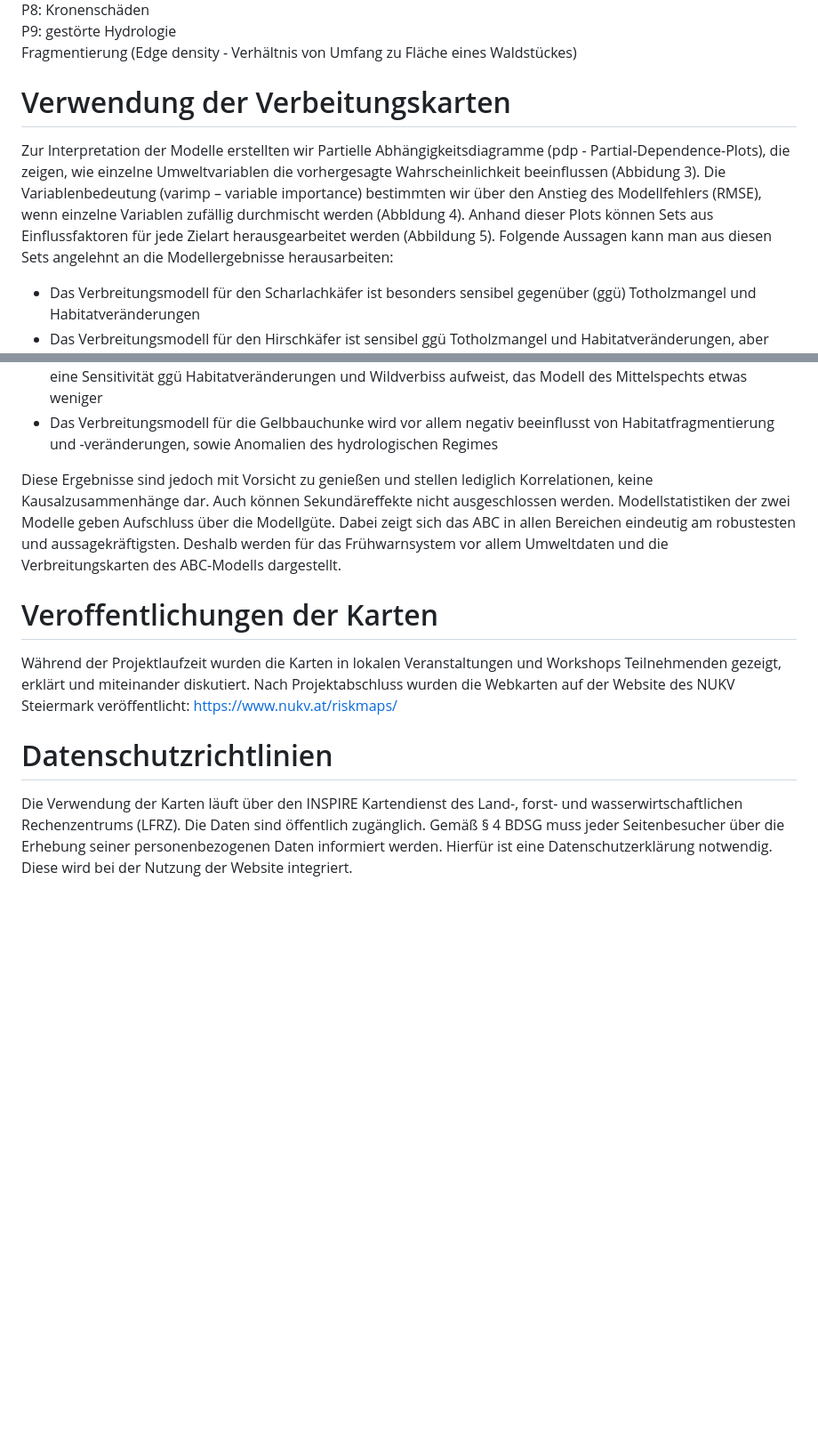
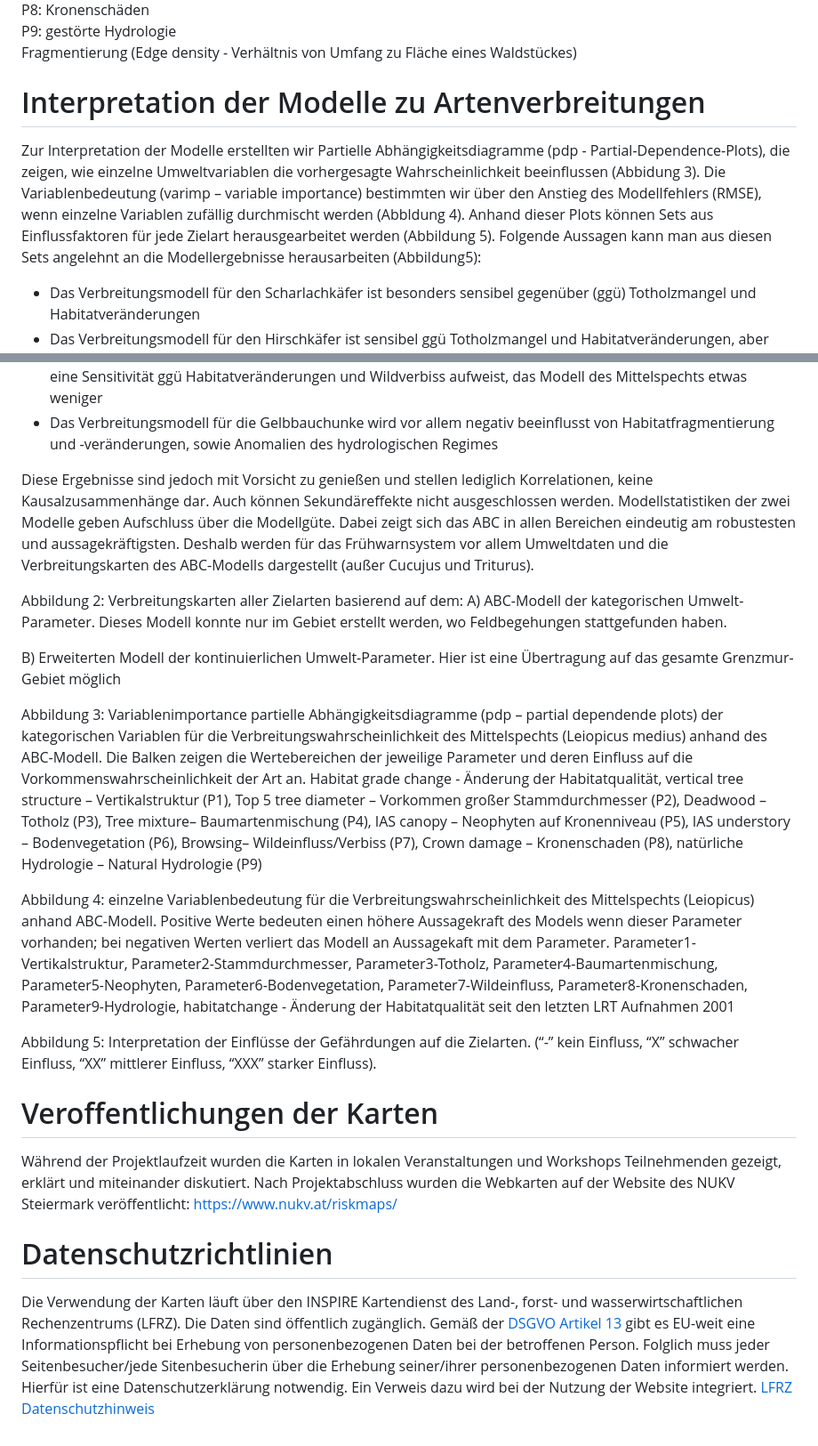
Before and after one commit to hoffjohanna/auwald_grenzmur_modelle, a Markdown page: README.md, 2 parts joined by grey strips. Shown at 89% size. Drawn GitHub-style; blank space fills up the shorter version.

```diff
--- a/README.md
+++ b/README.md
@@ -64,8 +64,8 @@ P9: gestörte Hydrologie
 Fragmentierung (Edge density - Verhältnis von Umfang zu Fläche eines Waldstückes)
 
 
-# Verwendung der Verbeitungskarten
-Zur Interpretation der Modelle erstellten wir Partielle Abhängigkeitsdiagramme (pdp - Partial-Dependence-Plots), die zeigen, wie einzelne Umweltvariablen die vorhergesagte Wahrscheinlichkeit beeinflussen (Abbidung 3). Die Variablenbedeutung (varimp – variable importance) bestimmten wir über den Anstieg des Modellfehlers (RMSE), wenn einzelne Variablen zufällig durchmischt werden (Abbldung 4). Anhand dieser Plots können Sets aus Einflussfaktoren für jede Zielart herausgearbeitet werden (Abbildung 5). Folgende Aussagen kann man aus diesen Sets angelehnt an die Modellergebnisse herausarbeiten:
+# Interpretation der Modelle zu Artenverbreitungen
+Zur Interpretation der Modelle erstellten wir Partielle Abhängigkeitsdiagramme (pdp - Partial-Dependence-Plots), die zeigen, wie einzelne Umweltvariablen die vorhergesagte Wahrscheinlichkeit beeinflussen (Abbidung 3). Die Variablenbedeutung (varimp – variable importance) bestimmten wir über den Anstieg des Modellfehlers (RMSE), wenn einzelne Variablen zufällig durchmischt werden (Abbldung 4). Anhand dieser Plots können Sets aus Einflussfaktoren für jede Zielart herausgearbeitet werden (Abbildung 5). Folgende Aussagen kann man aus diesen Sets angelehnt an die Modellergebnisse herausarbeiten (Abbildung5):
 <ul>
   <li> Das Verbreitungsmodell für den Scharlachkäfer ist besonders sensibel gegenüber (ggü) Totholzmangel und Habitatveränderungen </li>
   <li> Das Verbreitungsmodell für den Hirschkäfer ist sensibel ggü Totholzmangel und Habitatveränderungen, aber ebenso ggü. Wildeinfluss  und fast alle anderen Faktoren (ausgenommen Fragmentierung)</li>
@@ -75,7 +75,24 @@ Zur Interpretation der Modelle erstellten wir Partielle Abhängigkeitsdiagramme
 </ul>
 
 Diese Ergebnisse sind jedoch mit Vorsicht zu genießen und stellen lediglich Korrelationen, keine Kausalzusammenhänge dar. Auch können Sekundäreffekte nicht ausgeschlossen werden.
-Modellstatistiken der zwei Modelle geben Aufschluss über die Modellgüte. Dabei zeigt sich das ABC in allen Bereichen eindeutig am robustesten und aussagekräftigsten. Deshalb werden für das Frühwarnsystem vor allem Umweltdaten und die Verbreitungskarten des ABC-Modells dargestellt.
+Modellstatistiken der zwei Modelle geben Aufschluss über die Modellgüte. Dabei zeigt sich das ABC in allen Bereichen eindeutig am robustesten und aussagekräftigsten. Deshalb werden für das Frühwarnsystem vor allem Umweltdaten und die Verbreitungskarten des ABC-Modells dargestellt (außer Cucujus und Triturus).
+
+
+
+Abbildung 2: Verbreitungskarten aller Zielarten basierend auf dem:
+A)	ABC-Modell der kategorischen Umwelt-Parameter. Dieses Modell konnte nur im Gebiet erstellt werden, wo Feldbegehungen stattgefunden haben.
+
+
+B)	Erweiterten Modell der kontinuierlichen Umwelt-Parameter. Hier ist eine Übertragung auf das gesamte Grenzmur-Gebiet möglich
+
+
+Abbildung 3: Variablenimportance partielle Abhängigkeitsdiagramme (pdp – partial dependende plots) der kategorischen Variablen für die Verbreitungswahrscheinlichkeit des Mittelspechts (Leiopicus medius) anhand des ABC-Modell. Die Balken zeigen die Wertebereichen der jeweilige Parameter und deren Einfluss auf die Vorkommenswahrscheinlichkeit der Art an. Habitat grade change - Änderung der Habitatqualität, vertical tree structure  – Vertikalstruktur (P1), Top 5 tree diameter – Vorkommen großer Stammdurchmesser (P2), Deadwood  – Totholz (P3), Tree mixture– Baumartenmischung (P4), IAS canopy – Neophyten auf Kronenniveau (P5), IAS understory  – Bodenvegetation (P6), Browsing– Wildeinfluss/Verbiss (P7), Crown damage – Kronenschaden (P8), natürliche Hydrologie – Natural Hydrologie (P9)
+
+
+Abbildung 4: einzelne Variablenbedeutung für die Verbreitungswahrscheinlichkeit des Mittelspechts (Leiopicus) anhand ABC-Modell. Positive Werte bedeuten einen höhere Aussagekraft des Models wenn dieser Parameter vorhanden; bei negativen Werten verliert das Modell an Aussagekaft mit dem Parameter.  Parameter1-Vertikalstruktur, Parameter2-Stammdurchmesser, Parameter3-Totholz, Parameter4-Baumartenmischung, Parameter5-Neophyten, Parameter6-Bodenvegetation, Parameter7-Wildeinfluss, Parameter8-Kronenschaden, Parameter9-Hydrologie, habitatchange - Änderung der Habitatqualität seit den letzten LRT Aufnahmen 2001
+
+ Abbildung 5: Interpretation der Einflüsse der Gefährdungen auf die Zielarten. (“-” kein Einfluss, “X” schwacher Einfluss, “XX” mittlerer Einfluss, “XXX” starker Einfluss).
+
 
 
 # Veroffentlichungen  der Karten
@@ -83,4 +100,4 @@ Während der Projektlaufzeit wurden die Karten in lokalen Veranstaltungen und Wo
 https://www.nukv.at/riskmaps/
 
 # Datenschutzrichtlinien
-Die Verwendung der Karten läuft über den INSPIRE Kartendienst des Land-, forst- und wasserwirtschaftlichen Rechenzentrums (LFRZ). Die Daten sind öffentlich zugänglich. Gemäß § 4 BDSG muss jeder Seitenbesucher über die Erhebung seiner personenbezogenen Daten informiert werden. Hierfür ist eine Datenschutzerklärung notwendig. Diese wird bei der Nutzung der Website integriert.
+Die Verwendung der Karten läuft über den INSPIRE Kartendienst des Land-, forst- und wasserwirtschaftlichen Rechenzentrums (LFRZ). Die Daten sind öffentlich zugänglich. Gemäß der [DSGVO Artikel 13](https://dsgvo-gesetz.de/art-13-dsgvo/) gibt es EU-weit eine Informationspflicht bei Erhebung von personenbezogenen Daten bei der betroffenen Person. Folglich muss jeder Seitenbesucher/jede Sitenbesucherin über die Erhebung seiner/ihrer personenbezogenen Daten informiert werden. Hierfür ist eine Datenschutzerklärung notwendig. Ein Verweis dazu wird bei der Nutzung der Website integriert. [LFRZ Datenschutzhinweis](https://www.lfrz.gv.at/dam/jcr:9a978b62-0af7-4fac-8f82-a63c0ef21c29/LFRZ_Allgemeine_Datenschutzhinweise_V2.0_1.9.2025.pdf)
```
